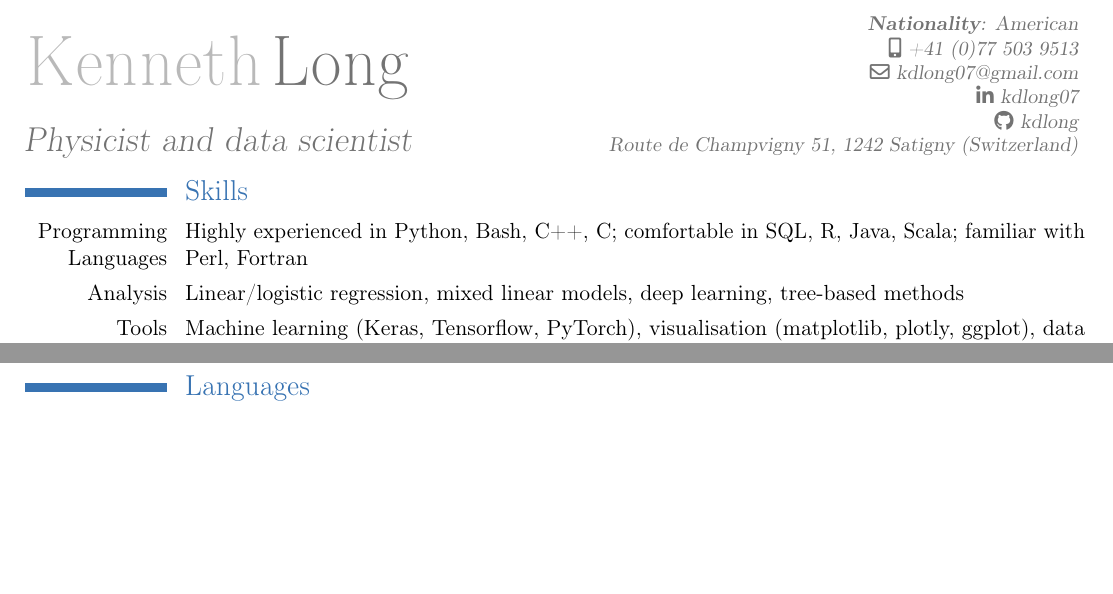
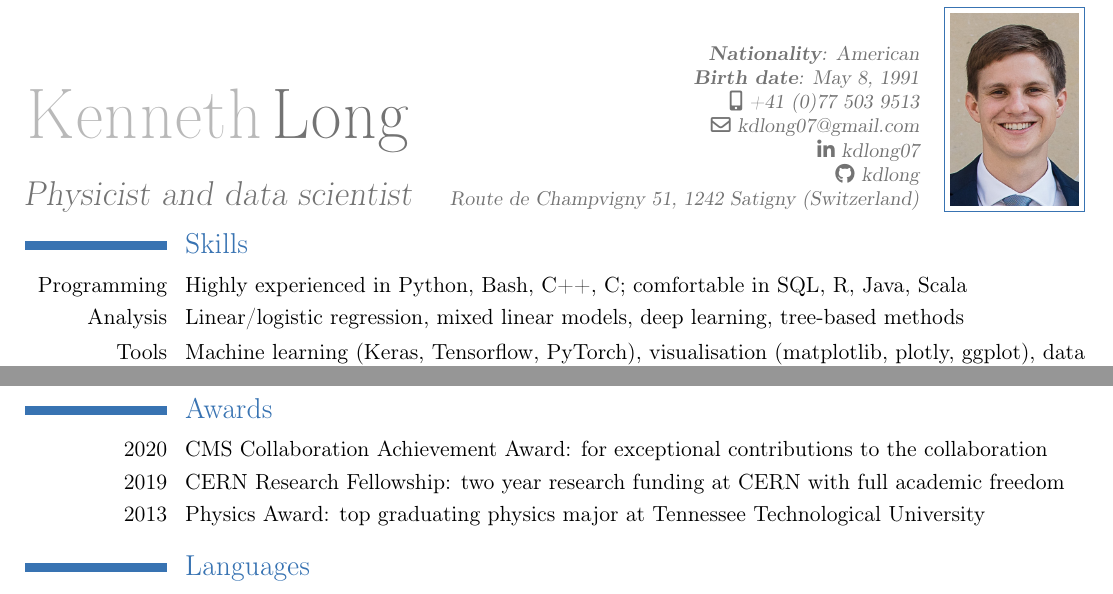
Before and after one commit to kdlong/KLongCV, a LaTeX CV (KLongCV.tex): two parts of pages 1 and 2 of 2, joined at a grey line, cut so that both start at the same text, the shorter picture padded with empty space. Compiled offline with pdfLaTeX.

```diff
--- a/KLongCV.tex
+++ b/KLongCV.tex
@@ -21,7 +21,7 @@
 
 
 \address {\textbf{Nationality}:  American}
-%{\textbf{Birth date}: May 8, 1991}
+{\textbf{Birth date}: May 8, 1991}
 \extrainfo{Route de Champvigny 51, 1242 Satigny (Switzerland)}
 \mobile  {+41 (0)77 503 9513}         % optional, remove the line if not wanted
 \email{kdlong07@gmail.com}
@@ -29,7 +29,7 @@
 \social[github]{kdlong}
 
 % comment out for US CV
-%\photo[64pt][0.4pt]{photo}                         % '64pt' is the height the picture must be resized to, 0.4pt is the thickness of the frame around it (put it to 0pt for no frame) and 'picture' is the name of the picture file; optional, remove the line if not wanted
+\photo[64pt][0.4pt]{photo}                         % '64pt' is the height the picture must be resized to, 0.4pt is the thickness of the frame around it (put it to 0pt for no frame) and 'picture' is the name of the picture file; optional, remove the line if not wanted
 
 
 % to show numerical labels in the bibliography; only useful if you make citations in your resume
@@ -62,8 +62,8 @@
 \vspace{-1cm}
 \section{Skills}
 
-\cvline{Programming Languages}{Highly experienced in Python, Bash, C++, C;
-    comfortable in SQL, R, Java, Scala; familiar with Perl, Fortran}
+\cvline{Programming}{Highly experienced in Python, Bash, C++, C;
+    comfortable in SQL, R, Java, Scala}
 \cvline{Analysis}{Linear/logistic regression, mixed linear models, deep learning, tree-based methods}
 \cvline{Tools}{Machine learning (Keras, Tensorflow, PyTorch), visualisation (matplotlib, plotly, ggplot), data wrangling (pandas, numpy), version control (git), continuous integration (GitHub CI), batch computing (HTCondor), data bases (SQL)}
 \cvline{Communication}{Experienced communicating work to diverse audiences. Presented $\sim$20 talks at international conferences. Seminars and volunteer efforts communicating science to general public.}
@@ -107,6 +107,10 @@
 \end{itemize}
 
 \pagebreak
+\section{Awards}
+\cvline{2020}{CMS Collaboration Achievement Award: for exceptional contributions to the collaboration}
+\cvline{2019}{CERN Research Fellowship: two year research funding at CERN with full academic freedom}
+\cvline{2013}{Physics Award: top graduating physics major at Tennessee Technological University}
 \section{Languages}
 \cvlanguage{English}{Native}{}
 \cvlanguage{French}{Professionally proficient}{Completed CEFR B2 certification course winter 2021}
```
